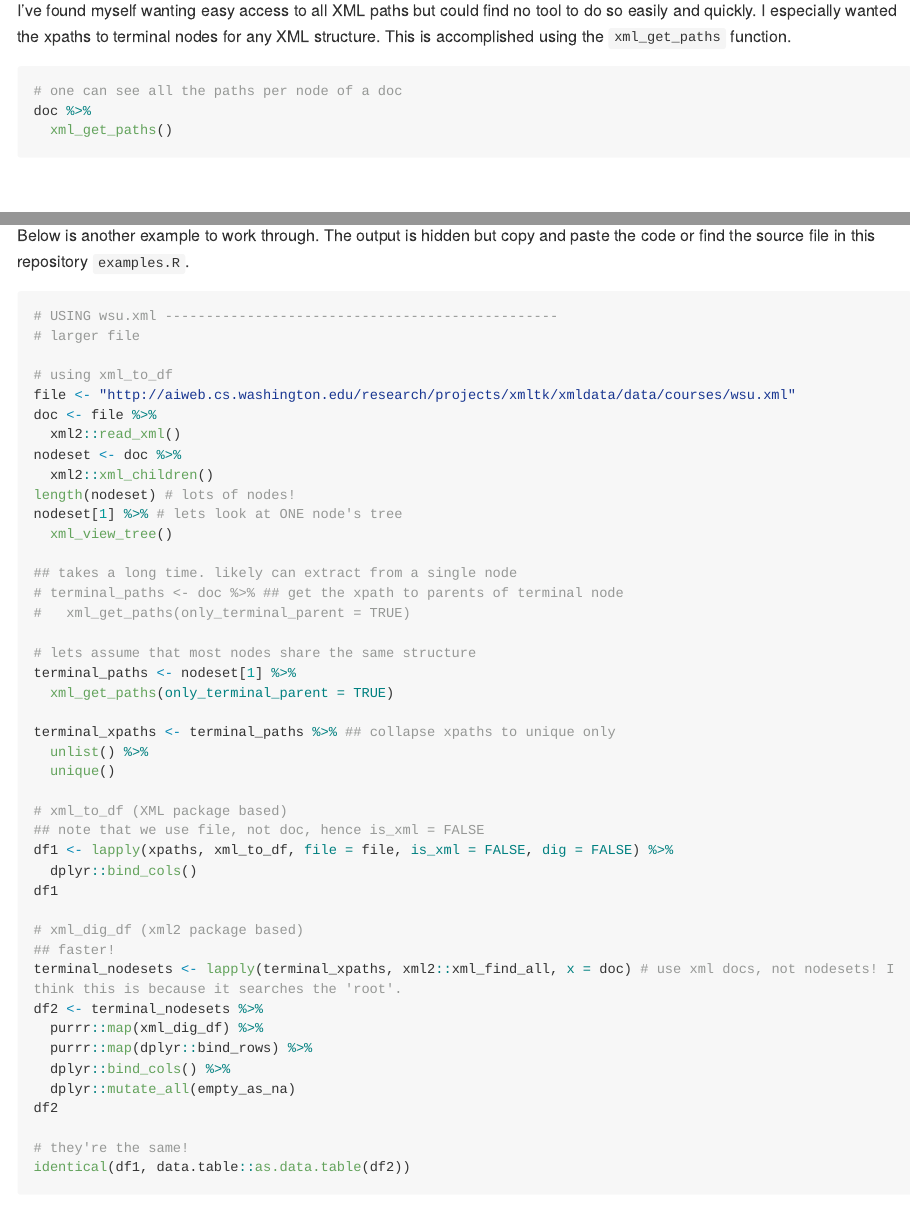
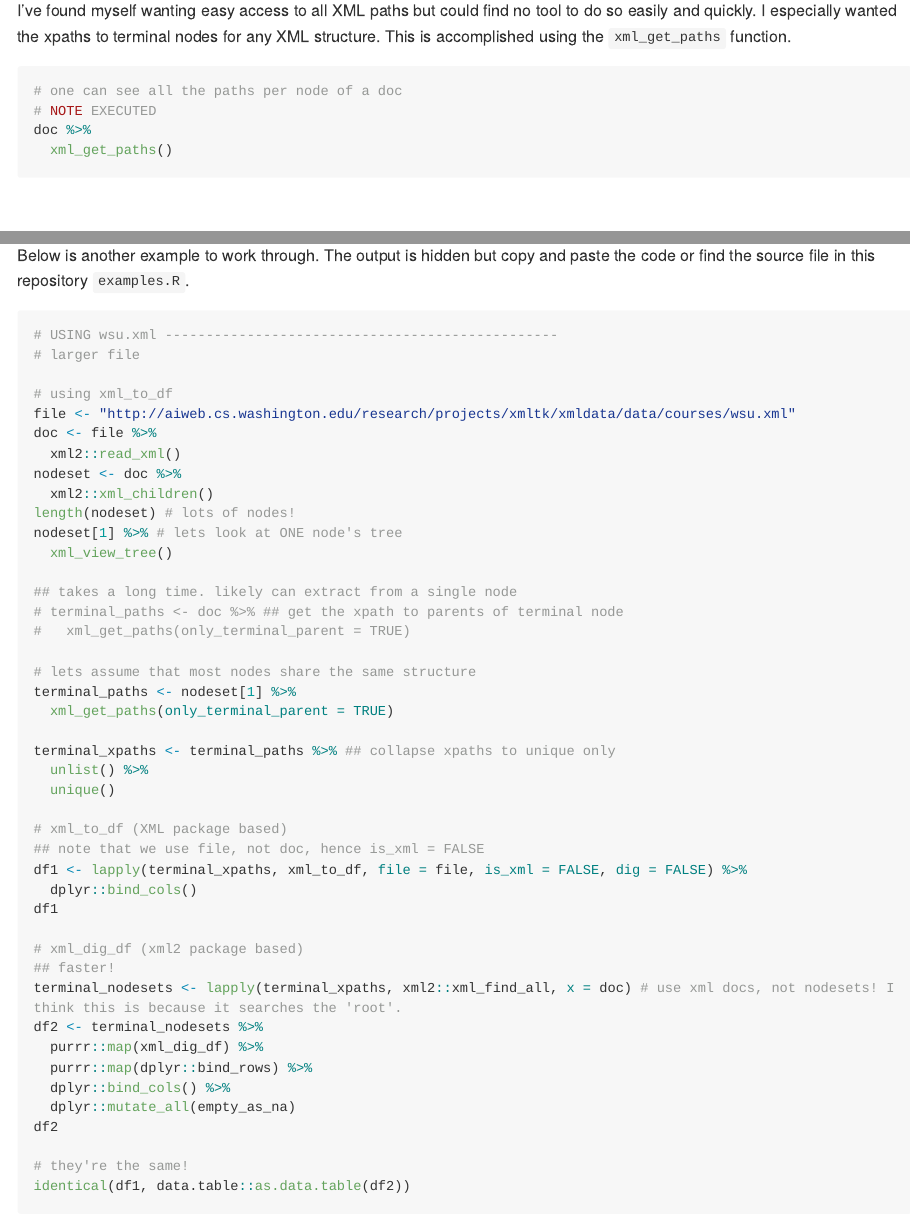
Before and after one commit to dantonnoriega/xmltools, an R Markdown document (README.Rmd): the page in a window 1100 px wide, from 2570 px down, and a second part further down, joined at a grey line. Rendered offline with R 4.5, knitr and Pandoc, with nearby package versions; some code elsewhere in the file could not run offline; long lines of code are wrapped; common packages that the code uses without loading them are loaded.

Commit message:
readme update

````diff
--- a/README.Rmd
+++ b/README.Rmd
@@ -97,6 +97,7 @@ I've found myself wanting easy access to all XML paths but could find no tool to
 
 ```{r ex1c, eval = F}
 # one can see all the paths per node of a doc
+# NOTE EXECUTED
 doc %>%
   xml_get_paths()
 ```
@@ -265,7 +266,7 @@ terminal_xpaths <- terminal_paths %>% ## collapse xpaths to unique only
 
 # xml_to_df (XML package based)
 ## note that we use file, not doc, hence is_xml = FALSE
-df1 <- lapply(xpaths, xml_to_df, file = file, is_xml = FALSE, dig = FALSE) %>%
+df1 <- lapply(terminal_xpaths, xml_to_df, file = file, is_xml = FALSE, dig = FALSE) %>%
   dplyr::bind_cols()
 df1
 
````
